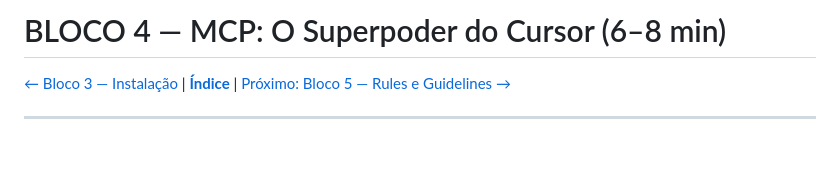
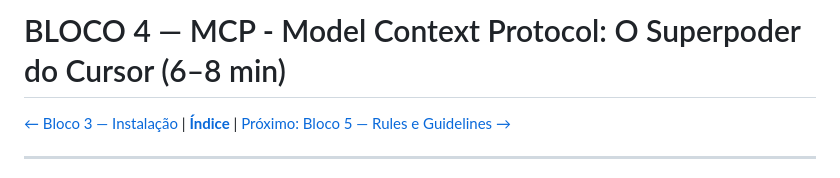
Before and after one commit to MattMello88/landingpage-curso-delphi-ia, a Markdown page: roteiro/04-mcp.md, the part around the change. GitHub-like rendering; blank space fills up the shorter version.

Commit message:
Update title of Bloco 4 to include 'Model Context Protocol'

```diff
--- a/roteiro/04-mcp.md
+++ b/roteiro/04-mcp.md
@@ -1,4 +1,4 @@
-# BLOCO 4 — MCP: O Superpoder do Cursor (6–8 min)
+# BLOCO 4 — MCP - Model Context Protocol: O Superpoder do Cursor (6–8 min)
 
 [← Bloco 3 — Instalação](03-instalacao-configuracao.md) | **[Índice](../README.md)** | [Próximo: Bloco 5 — Rules e Guidelines →](05-rules-guidelines.md)
 
```
